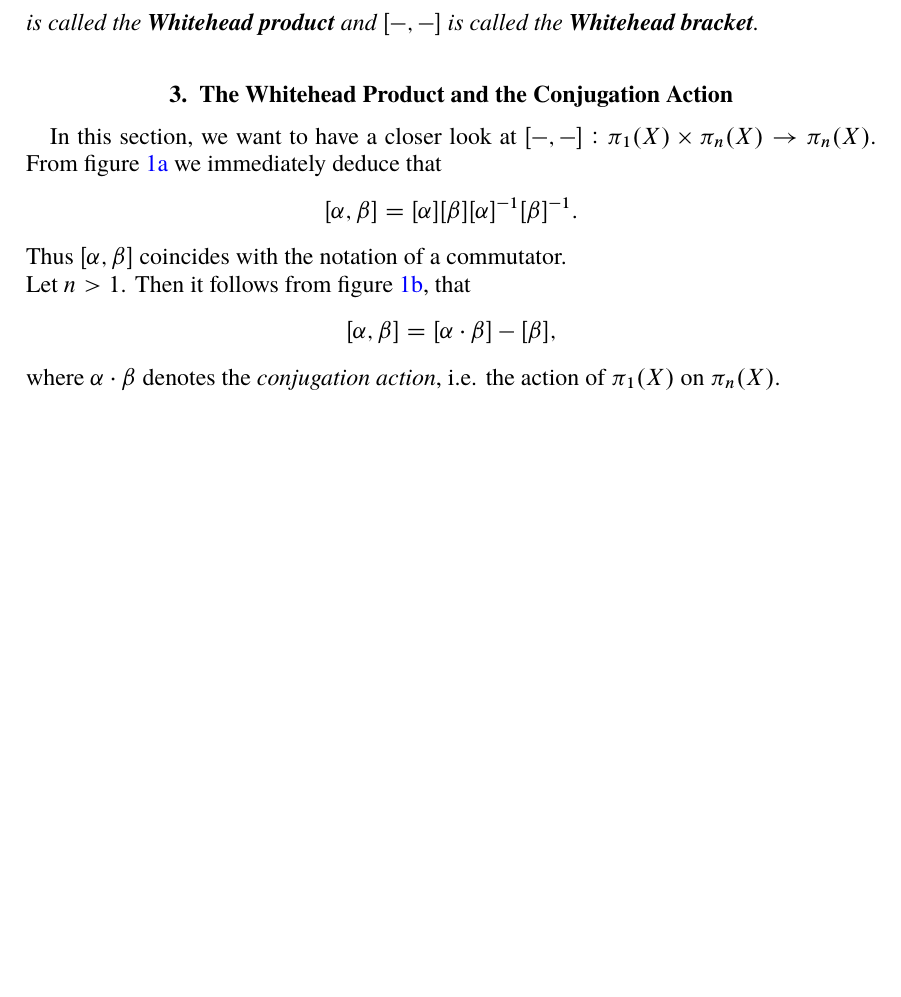
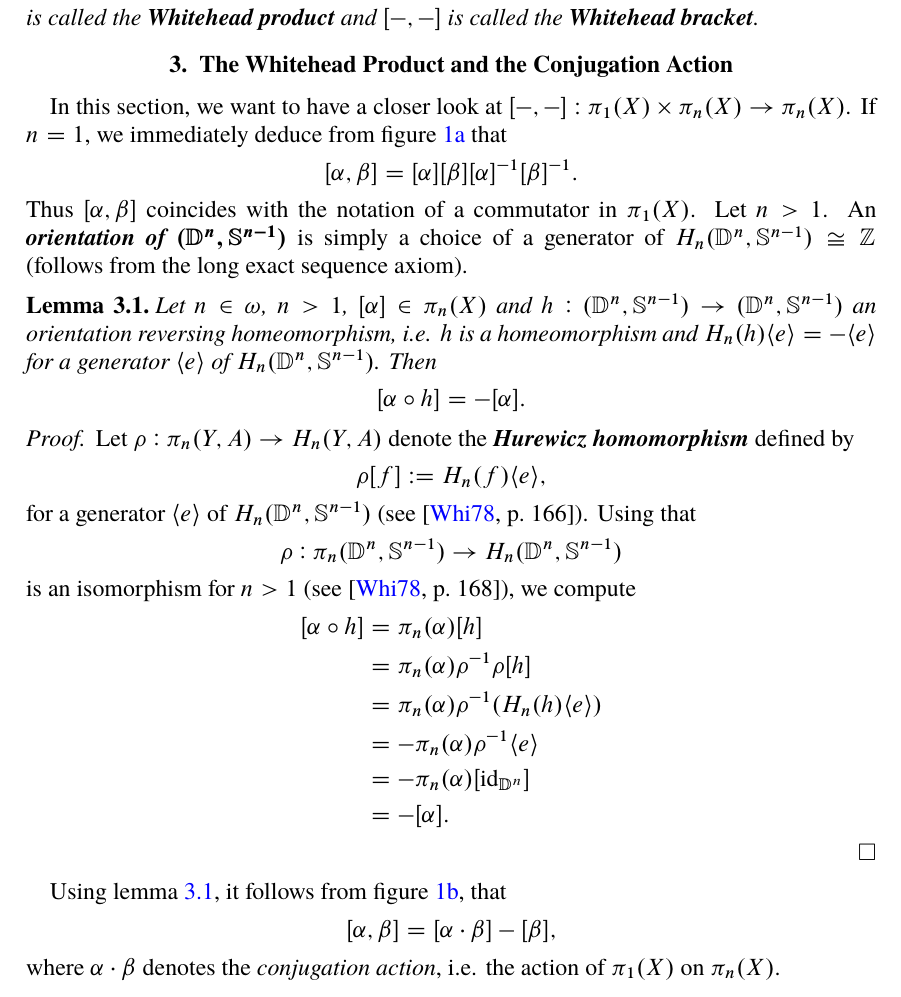
Before and after one commit to TheGeekGreek/spring_18, a LaTeX paper (homotopy_theory/main.tex): part of page 4 of 5 before the commit and part of page 4 of 6 after it, cut so that both start at the same text, the shorter picture padded with empty space. The pictures show the PDF file homotopy_theory/main.pdf that the author committed with the source.

Commit message:
homo theo done

```diff
--- a/homotopy_theory/main.tex
+++ b/homotopy_theory/main.tex
@@ -152,12 +152,41 @@ Thus we get a well defined map $[-,-] : \pi_n(X) \times \pi_m(X) \to \pi_{n + m
 \end{definition}
 
 \section{The Whitehead Product and the Conjugation Action}
-In this section, we want to have a closer look at $[-,-] : \pi_1(X) \times \pi_n(X) \to \pi_n(X)$. From figure \ref{fig:n=1} we immediately deduce that
+In this section, we want to have a closer look at $[-,-] : \pi_1(X) \times \pi_n(X) \to \pi_n(X)$. If $n = 1$, we immediately deduce from figure \ref{fig:n=1} that
 \begin{equation*}
 	[\alpha,\beta] = [\alpha][\beta][\alpha]^{-1}[\beta]^{-1}.
 \end{equation*}
-Thus $[\alpha,\beta]$ coincides with the notation of a commutator.\\
-Let $n > 1$. Then it follows from figure \ref{fig:n>1}, that
+Thus $[\alpha,\beta]$ coincides with the notation of a commutator in $\pi_1(X)$. Let $n > 1$. An \bld{orientation of $(\mathbb{D}^n,\mathbb{S}^{n - 1})$} is simply a choice of a generator of $H_n(\mathbb{D}^n,\mathbb{S}^{n - 1}) \cong \mathbb{Z}$ (follows from the long exact sequence axiom).
+
+\begin{lemma}
+	\label{lem:order_reversing}
+	Let $n \in \omega$, $n > 1$, $[\alpha] \in \pi_n(X)$ and $h : (\mathbb{D}^n,\mathbb{S}^{n - 1}) \to (\mathbb{D}^n,\mathbb{S}^{n - 1})$ an orientation reversing homeomorphism, i.e. $h$ is a homeomorphism and $H_n(h)\langle e \rangle = -\langle e \rangle$ for a generator $\langle e \rangle$ of $H_n(\mathbb{D}^n,\mathbb{S}^{n - 1})$. Then
+	\begin{equation*}
+		[\alpha \circ h] = -[\alpha].
+	\end{equation*}
+\end{lemma}
+
+\begin{proof}
+ 	Let $\rho : \pi_n(Y,A) \to H_n(Y,A)$ denote the \bld{Hurewicz homomorphism} defined by
+	\begin{equation*}
+		\rho[f] := H_n(f)\langle e \rangle,
+	\end{equation*}
+	\noindent for a generator $\langle e \rangle$ of $H_n(\mathbb{D}^n,\mathbb{S}^{n - 1})$ (see \cite[166]{whitehead:homotopy_theory:1978}). Using that
+	\begin{equation*}
+		\rho : \pi_n(\mathbb{D}^n,\mathbb{S}^{n - 1}) \to H_n(\mathbb{D}^n,\mathbb{S}^{n - 1})
+	\end{equation*}
+	\noindent is an isomorphism for $n >1$ (see \cite[168]{whitehead:homotopy_theory:1978}), we compute
+	\begin{align*}
+		[\alpha \circ h] &= \pi_n(\alpha)[h]\\
+		&= \pi_n(\alpha)\rho^{-1}\rho[h]\\
+		&= \pi_n(\alpha)\rho^{-1}(H_n(h)\langle e \rangle)\\
+		&= -\pi_n(\alpha)\rho^{-1}\langle e \rangle\\
+		&= -\pi_n(\alpha)[\id_{\mathbb{D}^n}]\\
+		&= - [\alpha].
+	\end{align*}
+\end{proof}
+
+Using lemma \ref{lem:order_reversing}, it follows from figure \ref{fig:n>1}, that
 \begin{equation*}
 	[\alpha,\beta] = [\alpha \cdot \beta] - [\beta],
 \end{equation*}
@@ -233,4 +262,7 @@ Then clearly $L^nL^m \subseteq L^{n + m}$ holds. It also turns out, that we have
 \end{proposition}
 
 \begin{proof}
-
+	Consider the \bld{permutation map} $\sigma : \mathbb{S}^{m + n + 1} \to \mathbb{S}^{n + m + 1}$ defined by
+	\begin{equation*}
+		(y_1,\dots,y_{m + 1},x_1,\dots,x_{n + 1}) \mapsto (x_1, \dots,x_{n + 1},y_1,\dots,y_{m + 1}).
+	\end{equation*}
```
Also changed, not shown: homotopy_theory/main.pdf, homotopy_theory/main.tex (4 more changed lines).
